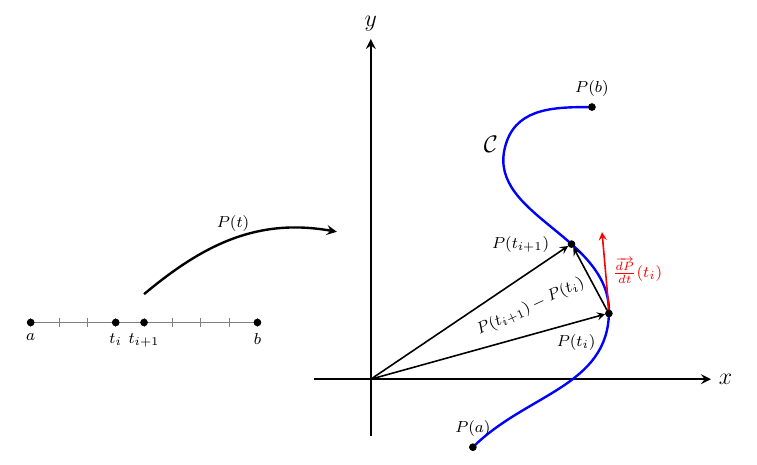
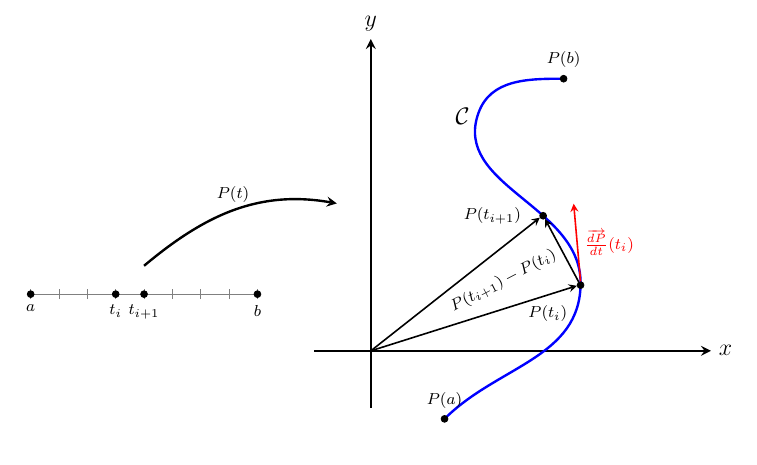
Before and after one commit to UGENT-visualisations-maths-and-physics/UGENT-visualisations-maths-and-physics.github.io, a LaTeX document (visualisations/Calculus_III/I_Vectorcalculus/CH3_Line_integrals/3.2_Line_integral_of_a_vector_field/3.2_Line_integral_of_a_vector_field/main.tex): part of the page, cut so that both start at the same text. Compiled offline with pdfLaTeX.

Commit message:
fig 3.2 Calc III: samll easthetic update

```diff
--- a/visualisations/Calculus_III/I_Vectorcalculus/CH3_Line_integrals/3.2_Line_integral_of_a_vector_field/3.2_Line_integral_of_a_vector_field/main.tex
+++ b/visualisations/Calculus_III/I_Vectorcalculus/CH3_Line_integrals/3.2_Line_integral_of_a_vector_field/3.2_Line_integral_of_a_vector_field/main.tex
@@ -28,8 +28,9 @@ arrowstyle/.style={->, >=stealth}}
 % create axes
 \pgfmathsetmacro{\OvershootAxis}{1.0}
 \draw[arrowstyle, very thick] (-\OvershootAxis,0) -- (6,0) node[pos=1, right, BigTextFont] {$x$};
-\draw[arrowstyle, very thick] (0,-\OvershootAxis) -- (0,6) node[pos=1, above, BigTextFont] {$y$};
+\draw[arrowstyle, very thick] (0,-\OvershootAxis) -- (0,5.5) node[pos=1, above, BigTextFont] {$y$};
 
+\begin{scope}[xshift=-0.5cm]
     % defining the smooth curve (S-curve):
     \pgfmathsetmacro{\BeginSection}{2.4}    % BeginSection width
     \pgfmathsetmacro{\BeginDip}{2.4}        % BeginSection dip in height
```
Also changed, not shown: visualisations/Calculus_III/I_Vectorcalculus/CH3_Line_integrals/3.2_Line_integral_of_a_vector_field/3.2_Line_integral_of_a_vector_field/main.tex (3 more changed lines). Lines whose indentation alone changed are shown as unchanged.
